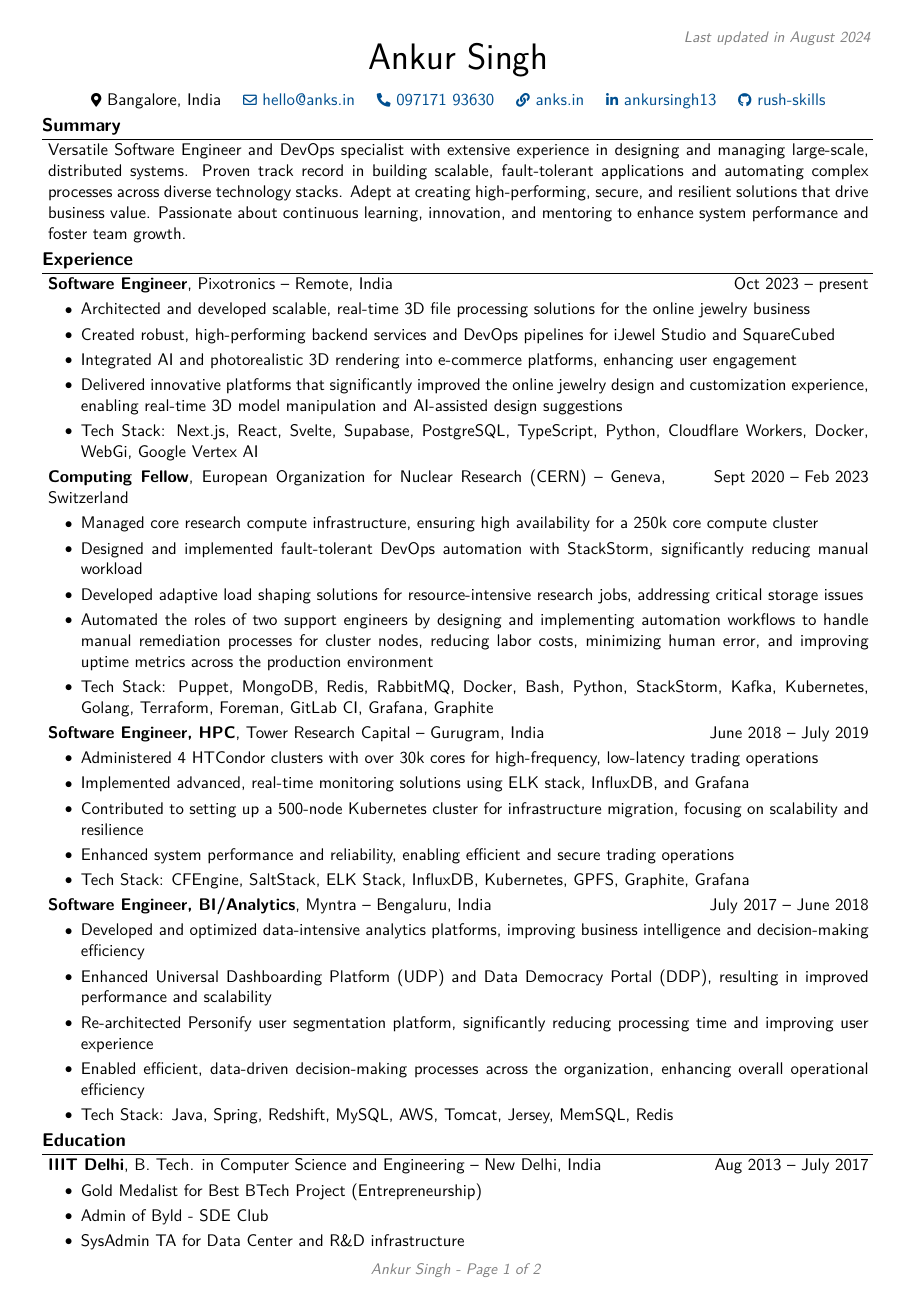
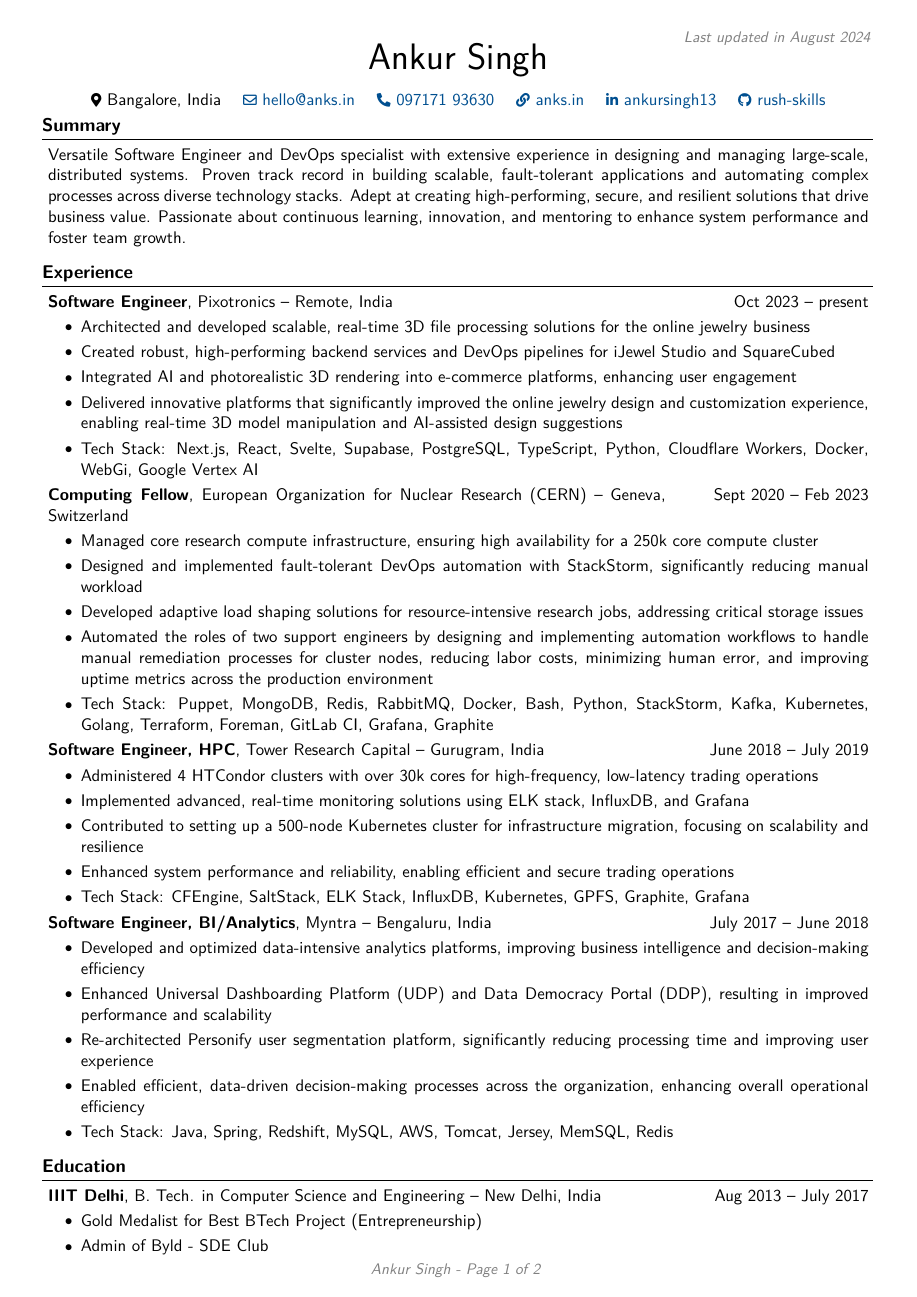
Before and after one commit to rush-skills/resume, a LaTeX CV (Ankur_Singh_CV.tex): page 1 of 2. Compiled offline with pdfLaTeX.

Commit message:
render the latest CV

```diff
--- a/Ankur_Singh_CV.tex
+++ b/Ankur_Singh_CV.tex
@@ -68,10 +68,10 @@
     -1pt
 }{
     % top space:
-    0.1 cm
+    0.3 cm
 }{
     % bottom space:
-    0.1 cm
+    0.2 cm
 } % section title spacing
 
 \renewcommand\labelitemi{$\vcenter{\hbox{\small$\bullet$}}$} % custom bullet points
@@ -195,7 +195,7 @@
         \mbox{\hrefWithoutArrow{https://github.com/rush-skills}{{\footnotesize\faGithub}\hspace*{0.13cm}rush-skills}}%
     \end{header}
 
-    \vspace{0.1 cm - 0.1 cm}
+    \vspace{0.1 cm - 0.3 cm}
 
 
     \section{Summary}
```
Also changed, not shown: Ankur_Singh_CV.pdf.
